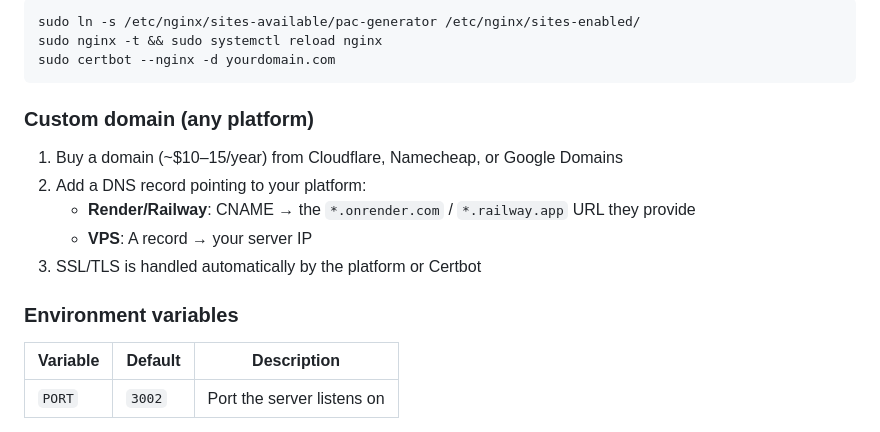
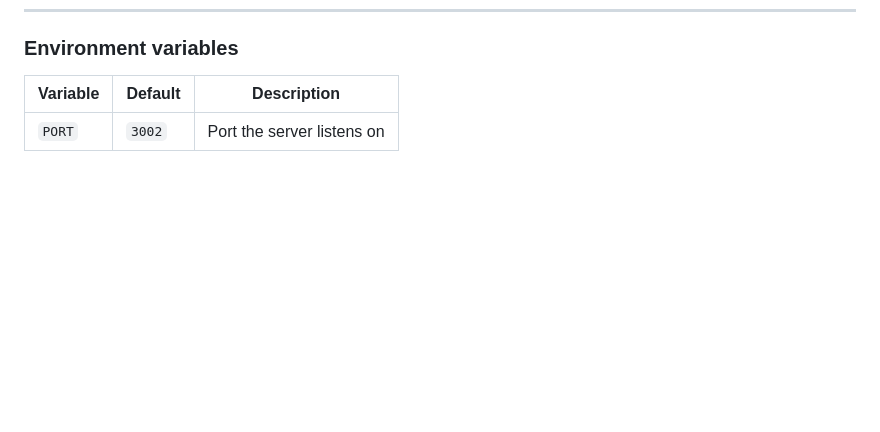
Before and after one commit to mohit-soni1/PAC, a Markdown page: README.md, the part around one of its changes. Rendered like a GitHub page; blank space fills up the shorter version.

````diff
--- a/README.md
+++ b/README.md
@@ -272,17 +203,3 @@ server {
-```bash
-sudo ln -s /etc/nginx/sites-available/pac-generator /etc/nginx/sites-enabled/
-sudo nginx -t && sudo systemctl reload nginx
-sudo certbot --nginx -d yourdomain.com
-```
-
-### Custom domain (any platform)
-
-1. Buy a domain (~$10–15/year) from Cloudflare, Namecheap, or Google Domains
-2. Add a DNS record pointing to your platform:
-   - **Render/Railway**: CNAME → the `*.onrender.com` / `*.railway.app` URL they provide
-   - **VPS**: A record → your server IP
-3. SSL/TLS is handled automatically by the platform or Certbot
-
 ### Environment variables
 
 | Variable | Default | Description |
````
Also changed, not shown: other parts of README.md (+0 -69 lines).
